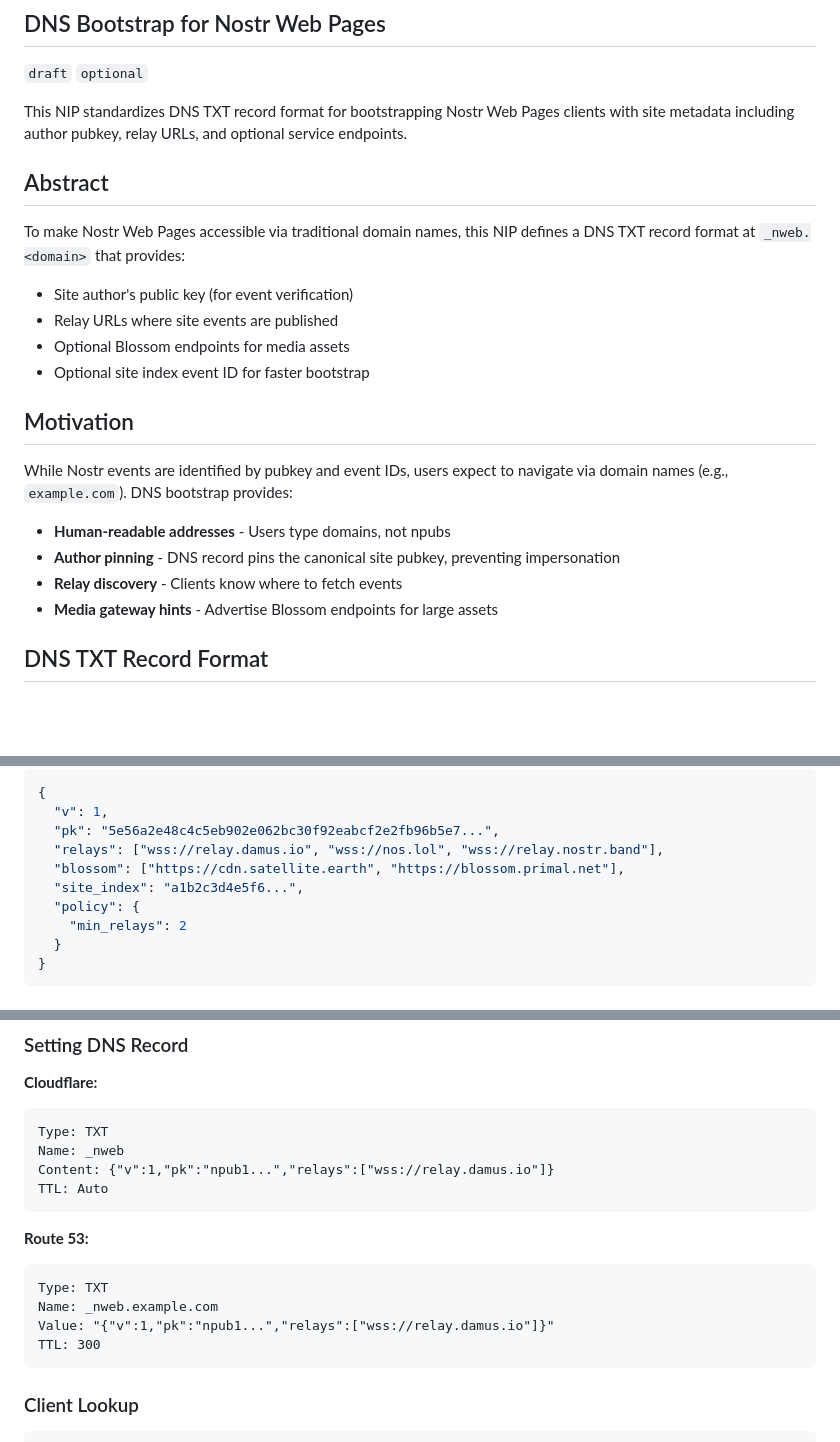
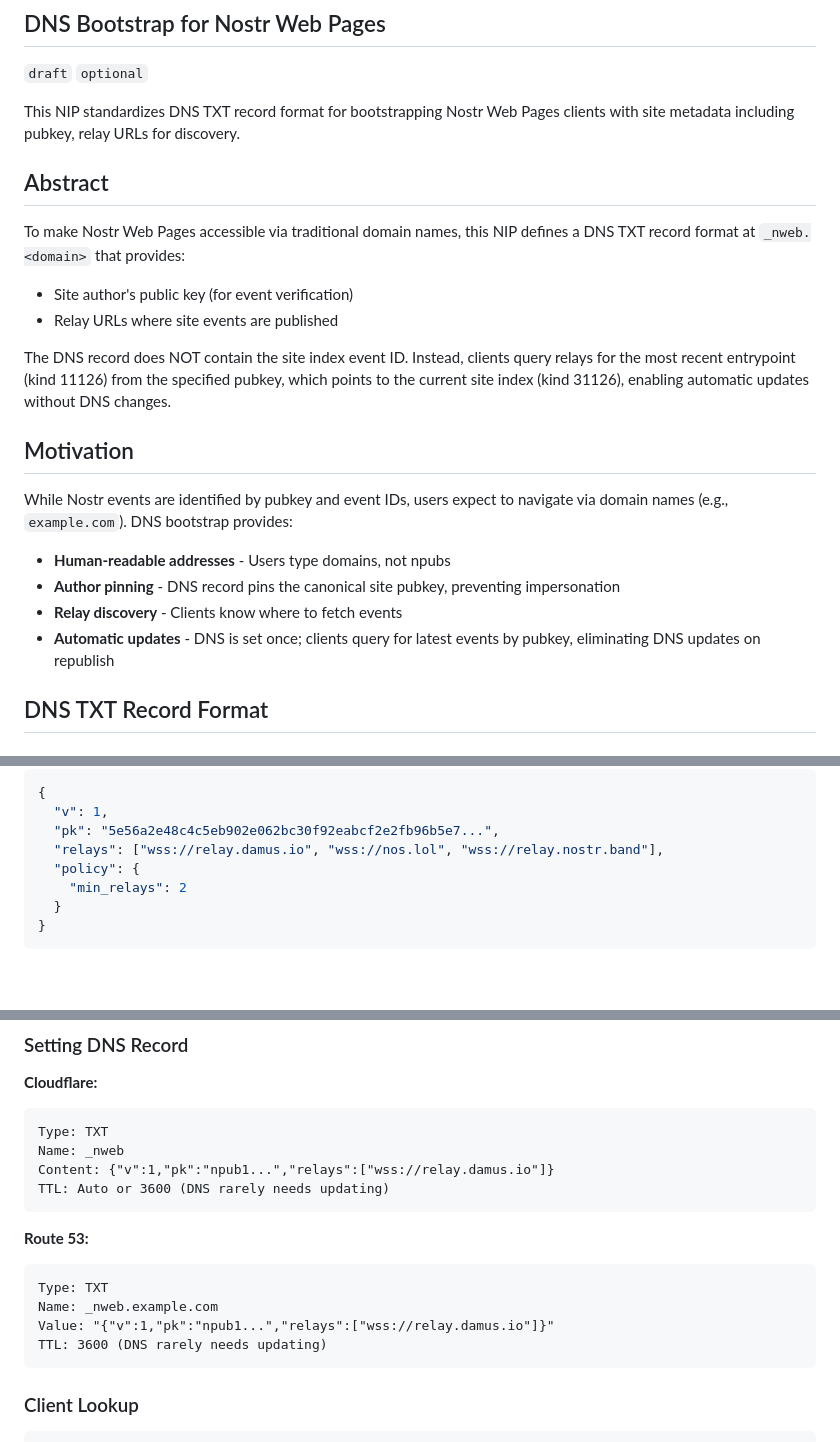
Before and after one commit to Shugur-Network/nw-nips, a Markdown page: NIP-ZZ.md, 3 parts joined by grey strips. GitHub-like rendering; blank space fills up the shorter version.

````diff
--- a/NIP-ZZ.md
+++ b/NIP-ZZ.md
@@ -4,7 +4,7 @@
 
 `draft` `optional`
 
-This NIP standardizes DNS TXT record format for bootstrapping Nostr Web Pages clients with site metadata including author pubkey, relay URLs, and optional service endpoints.
+This NIP standardizes DNS TXT record format for bootstrapping Nostr Web Pages clients with site metadata including pubkey, relay URLs for discovery.
 
 ## Abstract
 
@@ -12,8 +12,8 @@ To make Nostr Web Pages accessible via traditional domain names, this NIP define
 
 - Site author's public key (for event verification)
 - Relay URLs where site events are published
-- Optional Blossom endpoints for media assets
-- Optional site index event ID for faster bootstrap
+
+The DNS record does NOT contain the site index event ID. Instead, clients query relays for the most recent entrypoint (kind 11126) from the specified pubkey, which points to the current site index (kind 31126), enabling automatic updates without DNS changes.
 
 ## Motivation
 
@@ -22,7 +22,7 @@ While Nostr events are identified by pubkey and event IDs, users expect to navig
 - **Human-readable addresses** - Users type domains, not npubs
 - **Author pinning** - DNS record pins the canonical site pubkey, preventing impersonation
 - **Relay discovery** - Clients know where to fetch events
-- **Media gateway hints** - Advertise Blossom endpoints for large assets
+- **Automatic updates** - DNS is set once; clients query for latest events by pubkey, eliminating DNS updates on republish
 
 ## DNS TXT Record Format
 
@@ -70,8 +68,6 @@ A single-line JSON string with the following fields:
   "v": 1,
   "pk": "5e56a2e48c4c5eb902e062bc30f92eabcf2e2fb96b5e7...",
   "relays": ["wss://relay.damus.io", "wss://nos.lol", "wss://relay.nostr.band"],
-  "blossom": ["https://cdn.satellite.earth", "https://blossom.primal.net"],
-  "site_index": "a1b2c3d4e5f6...",
   "policy": {
     "min_relays": 2
   }
@@ -258,7 +321,7 @@ Clients SHOULD verify DNSSEC signatures when available.
 Type: TXT
 Name: _nweb
 Content: {"v":1,"pk":"npub1...","relays":["wss://relay.damus.io"]}
-TTL: Auto
+TTL: Auto or 3600 (DNS rarely needs updating)
 ```
 
 **Route 53:**
@@ -267,7 +330,7 @@ TTL: Auto
 Type: TXT
 Name: _nweb.example.com
 Value: "{"v":1,"pk":"npub1...","relays":["wss://relay.damus.io"]}"
-TTL: 300
+TTL: 3600 (DNS rarely needs updating)
 ```
 
 ### Client Lookup
````
Also changed, not shown: other parts of NIP-ZZ.md (+123 -47 lines), NIP-YY.md (+114 -111 lines).
